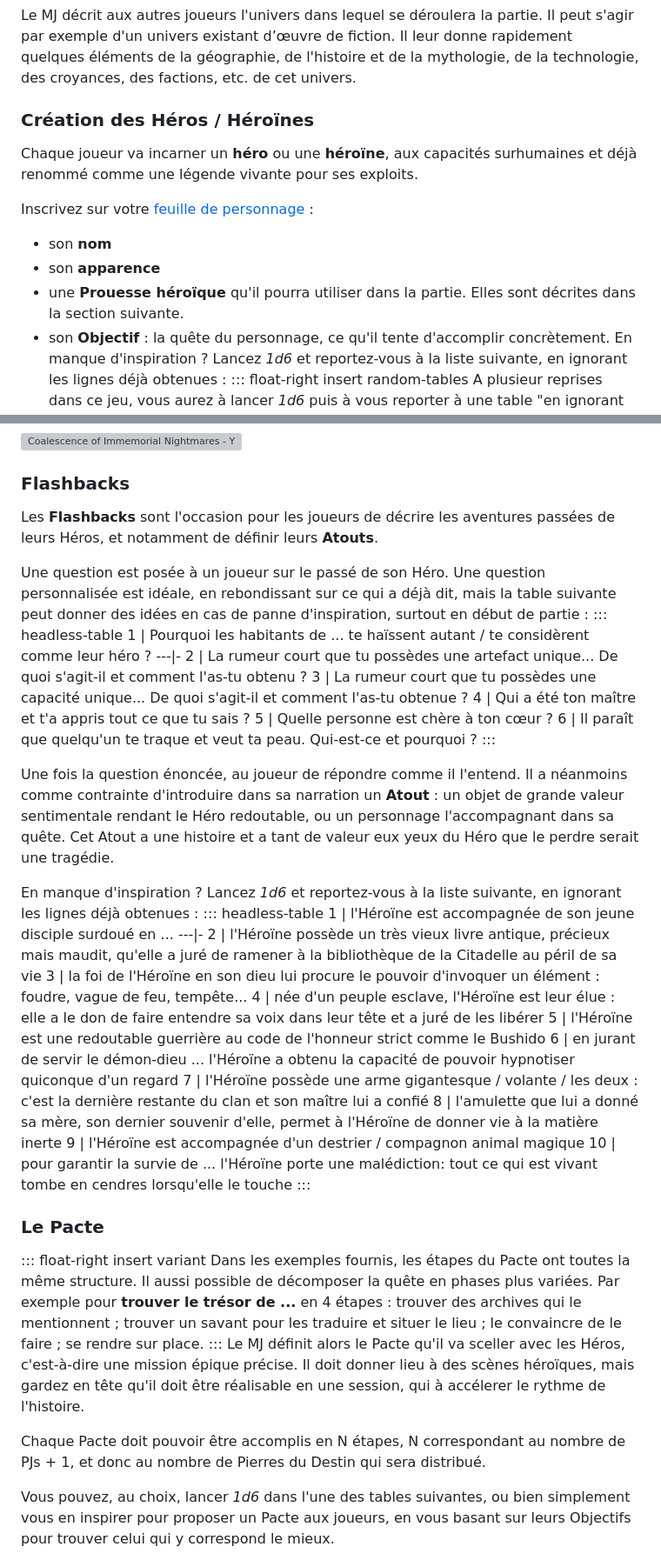
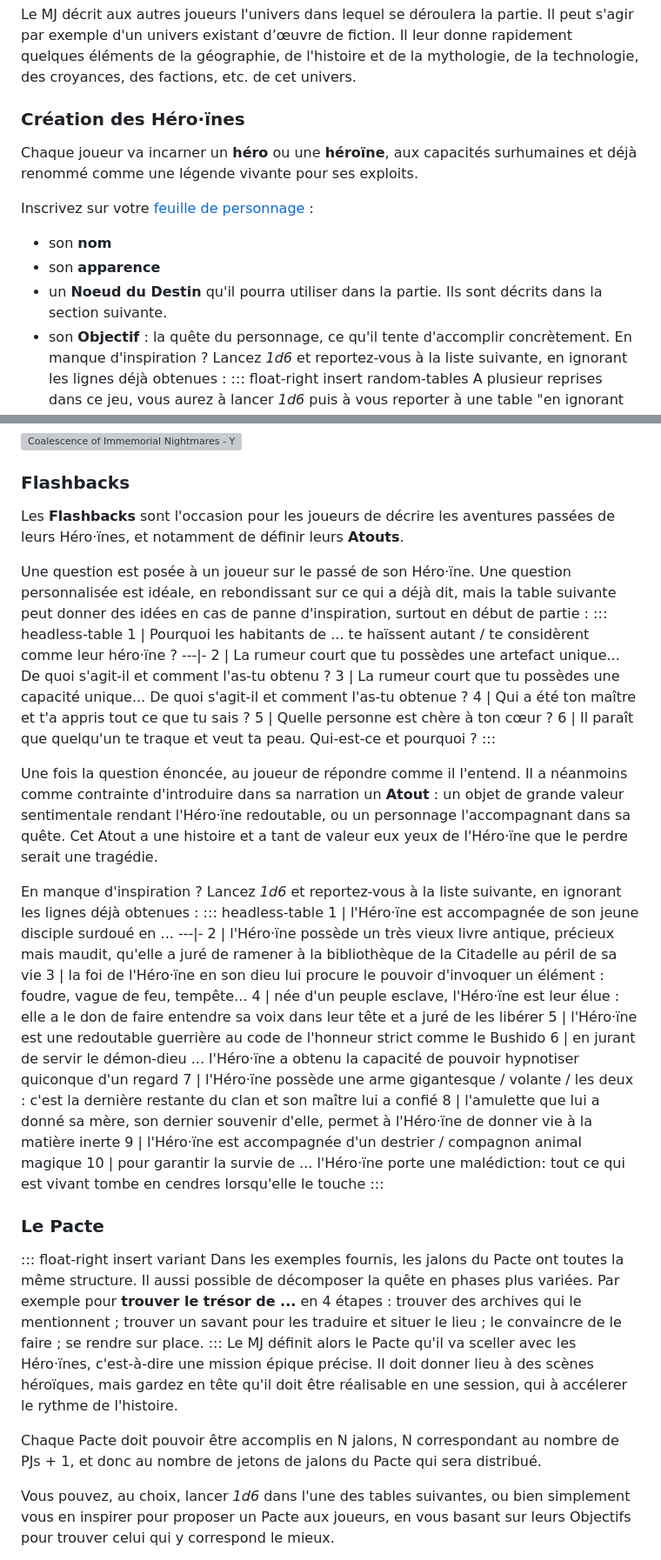
Before and after one commit to Lucas-C/jdr, a Markdown page: gdav/gdav.md, 2 parts joined by grey strips. Shown at 87% size. GitHub-like rendering; grey boxes are pictures that could not be loaded.

```diff
--- a/gdav/gdav.md
+++ b/gdav/gdav.md
@@ -100,7 +96,7 @@ Il leur donne rapidement quelques éléments de la géographie, de l'histoire et
 de la technologie, des croyances, des factions, etc. de cet univers.
 
 
-### Création des Héros / Héroïnes
+### Création des Héro·ïnes
 Chaque joueur va incarner un **héro** ou une **héroïne**,
 aux capacités surhumaines et déjà renommé comme une légende vivante pour ses exploits.
 
@@ -108,8 +104,8 @@ Inscrivez sur votre [feuille de personnage](#hero-sheet) :
 
 - son **nom**
 - son **apparence**
-- une **Prouesse héroïque** qu'il pourra utiliser dans la partie.
-Elles sont décrites dans la section suivante.
+- un **Noeud du Destin** qu'il pourra utiliser dans la partie.
+Ils sont décrits dans la section suivante.
 - son **Objectif** : la quête du personnage, ce qu'il tente d'accomplir concrètement.
 En manque d'inspiration ? Lancez _1d6_ et reportez-vous à la liste suivante, en ignorant les lignes déjà obtenues :
 ::: float-right insert random-tables
@@ -205,14 +228,14 @@ Les joueurs sont également encouragés à se poser des questions entre eux pour
 
 
 ### Flashbacks
-Les **Flashbacks** sont l'occasion pour les joueurs de décrire les aventures passées de leurs Héros,
+Les **Flashbacks** sont l'occasion pour les joueurs de décrire les aventures passées de leurs Héro·ïnes,
 et notamment de définir leurs **Atouts**.
 
-Une question est posée à un joueur sur le passé de son Héro.
+Une question est posée à un joueur sur le passé de son Héro·ïne.
 Une question personnalisée est idéale, en rebondissant sur ce qui a déjà dit,
 mais la table suivante peut donner des idées en cas de panne d'inspiration, surtout en début de partie :
 ::: headless-table
-1  | Pourquoi les habitants de ... te haïssent autant / te considèrent comme leur héro ?
+1  | Pourquoi les habitants de ... te haïssent autant / te considèrent comme leur héro·ïne ?
 ---|-
 2  | La rumeur court que tu possèdes une artefact unique... De quoi s'agit-il et comment l'as-tu obtenu ?
 3  | La rumeur court que tu possèdes une capacité unique... De quoi s'agit-il et comment l'as-tu obtenue ?
@@ -223,37 +246,37 @@ mais la table suivante peut donner des idées en cas de panne d'inspiration, sur
 
 Une fois la question énoncée, au joueur de répondre comme il l'entend.
 Il a néanmoins comme contrainte d'introduire dans sa narration un **Atout** :
-un objet de grande valeur sentimentale rendant le Héro redoutable, ou un personnage l'accompagnant dans sa quête.
-Cet Atout a une histoire et a tant de valeur eux yeux du Héro que le perdre serait une tragédie.
+un objet de grande valeur sentimentale rendant l'Héro·ïne redoutable, ou un personnage l'accompagnant dans sa quête.
+Cet Atout a une histoire et a tant de valeur eux yeux de l'Héro·ïne que le perdre serait une tragédie.
 
 En manque d'inspiration ? Lancez _1d6_ et reportez-vous à la liste suivante, en ignorant les lignes déjà obtenues :
 ::: headless-table
-1  | l'Héroïne est accompagnée de son jeune disciple surdoué en ...
+1  | l'Héro·ïne est accompagnée de son jeune disciple surdoué en ...
 ---|-
-2  | l'Héroïne possède un très vieux livre antique, précieux mais maudit, qu'elle a juré de ramener à la bibliothèque de la Citadelle au péril de sa vie
-3  | la foi de l'Héroïne en son dieu lui procure le pouvoir d'invoquer un élément : foudre, vague de feu, tempête...
-4  | née d'un peuple esclave, l'Héroïne est leur élue : elle a le don de faire entendre sa voix dans leur tête et a juré de les libérer
-5  | l'Héroïne est une redoutable guerrière au code de l'honneur strict comme le Bushido
-6  | en jurant de servir le démon-dieu ... l'Héroïne a obtenu la capacité de pouvoir hypnotiser quiconque d'un regard
-7  | l'Héroïne possède une arme gigantesque / volante / les deux : c'est la dernière restante du clan et son maître lui a confié
-8  | l'amulette que lui a donné sa mère, son dernier souvenir d'elle, permet à l'Héroïne de donner vie à la matière inerte
-9  | l'Héroïne est accompagnée d'un destrier / compagnon animal magique
-10 | pour garantir la survie de ... l'Héroïne porte une malédiction: tout ce qui est vivant tombe en cendres lorsqu'elle le touche
+2  | l'Héro·ïne possède un très vieux livre antique, précieux mais maudit, qu'elle a juré de ramener à la bibliothèque de la Citadelle au péril de sa vie
+3  | la foi de l'Héro·ïne en son dieu lui procure le pouvoir d'invoquer un élément : foudre, vague de feu, tempête...
+4  | née d'un peuple esclave, l'Héro·ïne est leur élue : elle a le don de faire entendre sa voix dans leur tête et a juré de les libérer
+5  | l'Héro·ïne est une redoutable guerrière au code de l'honneur strict comme le Bushido
+6  | en jurant de servir le démon-dieu ... l'Héro·ïne a obtenu la capacité de pouvoir hypnotiser quiconque d'un regard
+7  | l'Héro·ïne possède une arme gigantesque / volante / les deux : c'est la dernière restante du clan et son maître lui a confié
+8  | l'amulette que lui a donné sa mère, son dernier souvenir d'elle, permet à l'Héro·ïne de donner vie à la matière inerte
+9  | l'Héro·ïne est accompagnée d'un destrier / compagnon animal magique
+10 | pour garantir la survie de ... l'Héro·ïne porte une malédiction: tout ce qui est vivant tombe en cendres lorsqu'elle le touche
 :::
 
 ### Le Pacte
 ::: float-right insert variant
-Dans les exemples fournis, les étapes du Pacte ont toutes la même structure.
+Dans les exemples fournis, les jalons du Pacte ont toutes la même structure.
 Il aussi possible de décomposer la quête en phases plus variées.
 Par exemple pour **trouver le trésor de ...** en 4 étapes : trouver des archives qui le mentionnent ;
 trouver un savant pour les traduire et situer le lieu ; le convaincre de le faire ; se rendre sur place.
 :::
-Le MJ définit alors le Pacte qu'il va sceller avec les Héros, c'est-à-dire une mission épique précise.
+Le MJ définit alors le Pacte qu'il va sceller avec les Héro·ïnes, c'est-à-dire une mission épique précise.
 Il doit donner lieu à des scènes héroïques, mais gardez en tête qu'il doit être réalisable en une session,
 qui à accélerer le rythme de l'histoire.
 
-Chaque Pacte doit pouvoir être accomplis en N étapes, N correspondant au nombre de PJs + 1,
-et donc au nombre de Pierres du Destin qui sera distribué.
+Chaque Pacte doit pouvoir être accomplis en N jalons, N correspondant au nombre de PJs + 1,
+et donc au nombre de jetons de jalons du Pacte qui sera distribué.
 
 Vous pouvez, au choix, lancer _1d6_ dans l'une des tables suivantes,
 ou bien simplement vous en inspirer pour proposer un Pacte aux joueurs,
```
Also changed, not shown: other parts of gdav/gdav.md (+103 -64 lines), gdav/img/gdav-flow.png, 3 other files.
